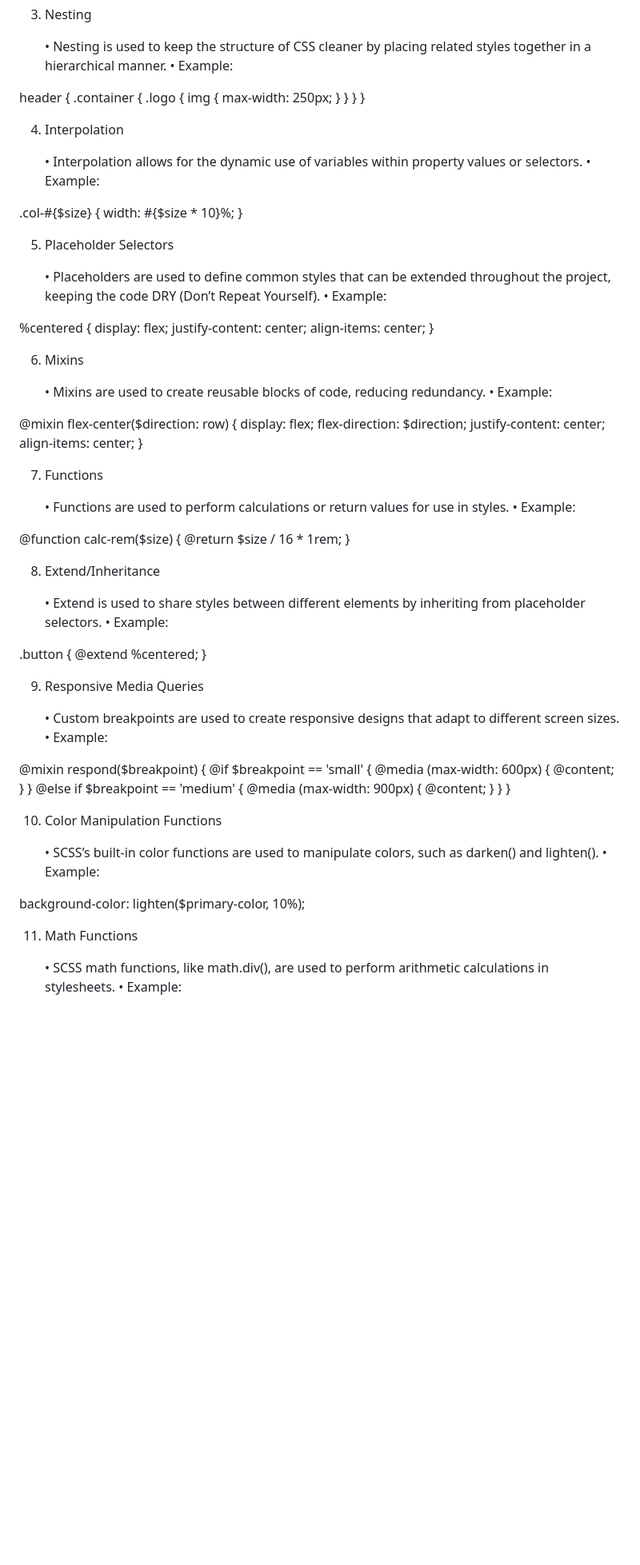
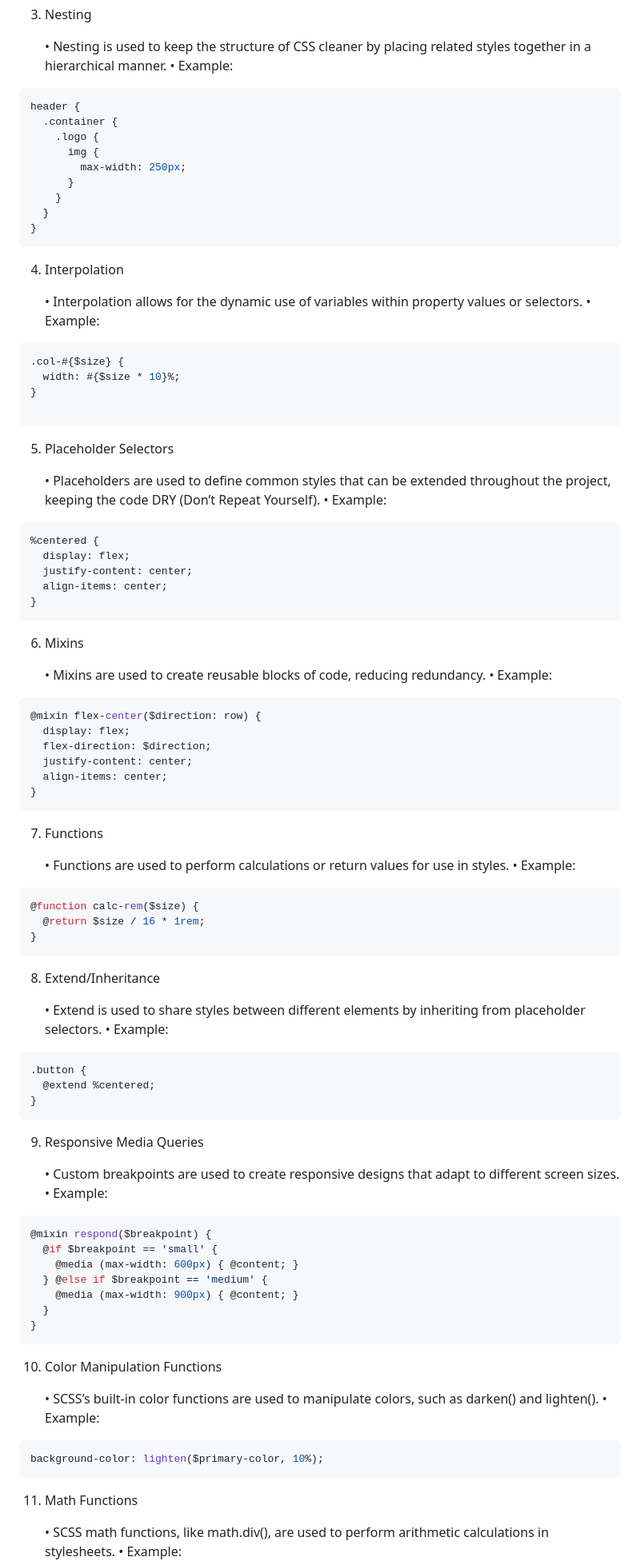
Before and after one commit to iamvartikasingh/INFO_6150_Assignment_6, a Markdown page: ReadMe.md, the part around one of its changes. Shown at 80% size. Drawn GitHub-style; blank space fills up the shorter version.

````diff
--- a/ReadMe.md
+++ b/ReadMe.md
@@ -50,7 +50,7 @@ $base-spacing: 16px;
 
 	•	Nesting is used to keep the structure of CSS cleaner by placing related styles together in a hierarchical manner.
 	•	Example:
-
+```scss
 header {
   .container {
     .logo {
@@ -60,74 +60,74 @@ header {
     }
   }
 }
-
+```
 
 
 4. Interpolation
 
 	•	Interpolation allows for the dynamic use of variables within property values or selectors.
 	•	Example:
-
+```scss
 .col-#{$size} {
   width: #{$size * 10}%;
 }
 
-
+```
 
 5. Placeholder Selectors
 
 	•	Placeholders are used to define common styles that can be extended throughout the project, keeping the code DRY (Don’t Repeat Yourself).
 	•	Example:
-
+```scss
 %centered {
   display: flex;
   justify-content: center;
   align-items: center;
 }
-
+```
 
 
 6. Mixins
 
 	•	Mixins are used to create reusable blocks of code, reducing redundancy.
 	•	Example:
-
+```scss
 @mixin flex-center($direction: row) {
   display: flex;
   flex-direction: $direction;
   justify-content: center;
   align-items: center;
 }
-
+```
 
 
 7. Functions
 
 	•	Functions are used to perform calculations or return values for use in styles.
 	•	Example:
-
+```scss
 @function calc-rem($size) {
   @return $size / 16 * 1rem;
 }
-
+```
 
 
 8. Extend/Inheritance
 
 	•	Extend is used to share styles between different elements by inheriting from placeholder selectors.
 	•	Example:
-
+```scss
 .button {
   @extend %centered;
 }
-
+```
 
 
 9. Responsive Media Queries
 
 	•	Custom breakpoints are used to create responsive designs that adapt to different screen sizes.
 	•	Example:
-
+```scss
 @mixin respond($breakpoint) {
   @if $breakpoint == 'small' {
     @media (max-width: 600px) { @content; }
@@ -135,7 +135,7 @@ header {
     @media (max-width: 900px) { @content; }
   }
 }
-
+```
 
 
 10. Color Manipulation Functions
@@ -143,8 +143,9 @@ header {
 	•	SCSS’s built-in color functions are used to manipulate colors, such as darken() and lighten().
 	•	Example:
 
+```scss
 background-color: lighten($primary-color, 10%);
-
+```
 
 
 11. Math Functions
````
Also changed, not shown: other parts of ReadMe.md (+6 -6 lines).
